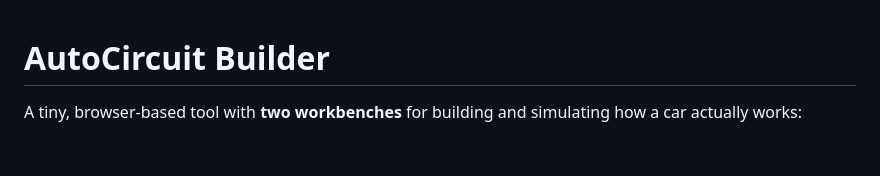
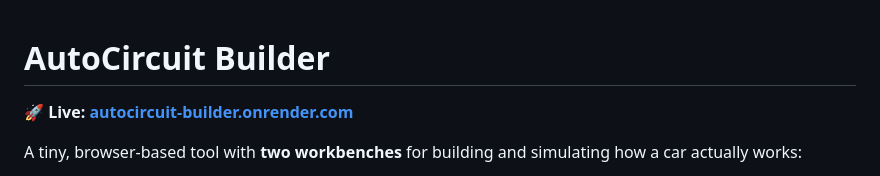
Before and after one commit to Mukilan763/Autocircuit-Builder, a Markdown page: README.md, the part around the change. GitHub-like rendering; blank space fills up the shorter version.

Commit message:
Add live deployment link to README
Co-Authored-By: Claude Sonnet 5 <noreply@anthropic.com>

```diff
--- a/README.md
+++ b/README.md
@@ -1,4 +1,6 @@
 # AutoCircuit Builder
+
+**🚀 Live: [autocircuit-builder.onrender.com](https://autocircuit-builder.onrender.com)**
 
 A tiny, browser-based tool with **two workbenches** for building and
 simulating how a car actually works:
```
